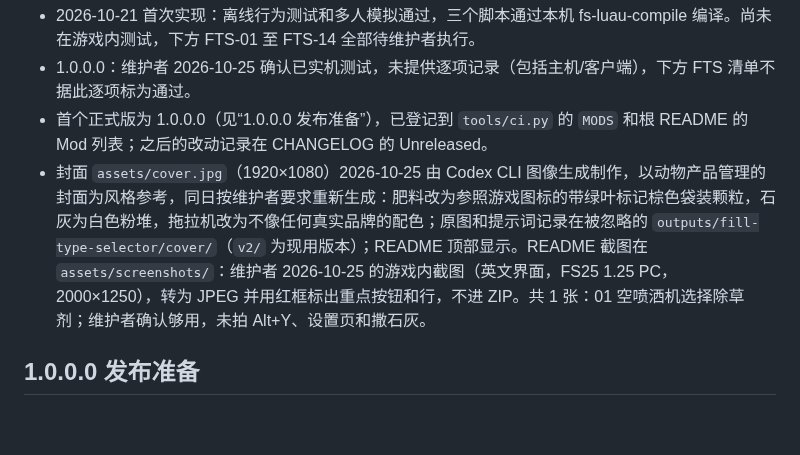
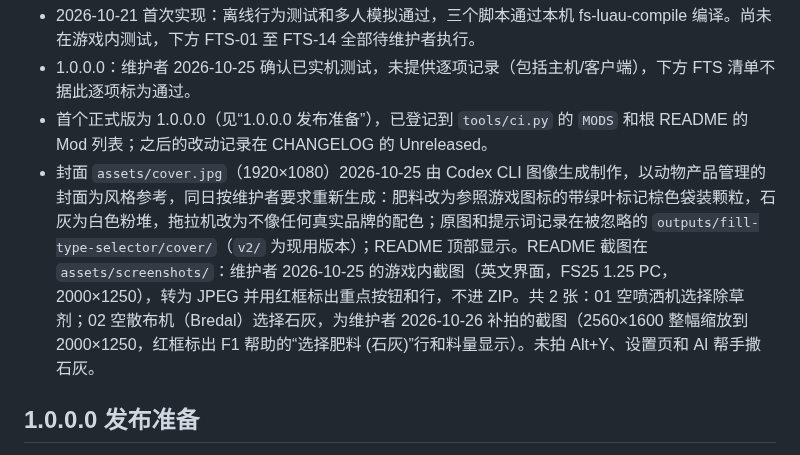
Before and after one commit to martin-lzh/farming-simulator-25-mods, a Markdown page: fill-type-selector-mod/DEVELOPMENT.md, the part around the change. GitHub-like rendering; blank space fills up the shorter version.

```diff
--- a/fill-type-selector-mod/DEVELOPMENT.md
+++ b/fill-type-selector-mod/DEVELOPMENT.md
@@ -7,7 +7,7 @@
 - 2026-10-21 首次实现：离线行为测试和多人模拟通过，三个脚本通过本机 fs-luau-compile 编译。尚未在游戏内测试，下方 FTS-01 至 FTS-14 全部待维护者执行。
 - 1.0.0.0：维护者 2026-10-25 确认已实机测试，未提供逐项记录（包括主机/客户端），下方 FTS 清单不据此逐项标为通过。
 - 首个正式版为 1.0.0.0（见“1.0.0.0 发布准备”），已登记到 `tools/ci.py` 的 `MODS` 和根 README 的 Mod 列表；之后的改动记录在 CHANGELOG 的 Unreleased。
-- 封面 `assets/cover.jpg`（1920×1080）2026-10-25 由 Codex CLI 图像生成制作，以动物产品管理的封面为风格参考，同日按维护者要求重新生成：肥料改为参照游戏图标的带绿叶标记棕色袋装颗粒，石灰为白色粉堆，拖拉机改为不像任何真实品牌的配色；原图和提示词记录在被忽略的 `outputs/fill-type-selector/cover/`（`v2/` 为现用版本）；README 顶部显示。README 截图在 `assets/screenshots/`：维护者 2026-10-25 的游戏内截图（英文界面，FS25 1.25 PC，2000×1250），转为 JPEG 并用红框标出重点按钮和行，不进 ZIP。共 1 张：01 空喷洒机选择除草剂；维护者确认够用，未拍 Alt+Y、设置页和撒石灰。
+- 封面 `assets/cover.jpg`（1920×1080）2026-10-25 由 Codex CLI 图像生成制作，以动物产品管理的封面为风格参考，同日按维护者要求重新生成：肥料改为参照游戏图标的带绿叶标记棕色袋装颗粒，石灰为白色粉堆，拖拉机改为不像任何真实品牌的配色；原图和提示词记录在被忽略的 `outputs/fill-type-selector/cover/`（`v2/` 为现用版本）；README 顶部显示。README 截图在 `assets/screenshots/`：维护者 2026-10-25 的游戏内截图（英文界面，FS25 1.25 PC，2000×1250），转为 JPEG 并用红框标出重点按钮和行，不进 ZIP。共 2 张：01 空喷洒机选择除草剂；02 空散布机（Bredal）选择石灰，为维护者 2026-10-26 补拍的截图（2560×1600 整幅缩放到 2000×1250，红框标出 F1 帮助的“选择肥料 (石灰)”行和料量显示）。未拍 Alt+Y、设置页和 AI 帮手撒石灰。
 
 ## 1.0.0.0 发布准备
 
```
Also changed, not shown: fill-type-selector-mod/README.md (+4 -0 lines), fill-type-selector-mod/assets/screenshots/02-empty-spreader-lime-selected.jpg (added).
